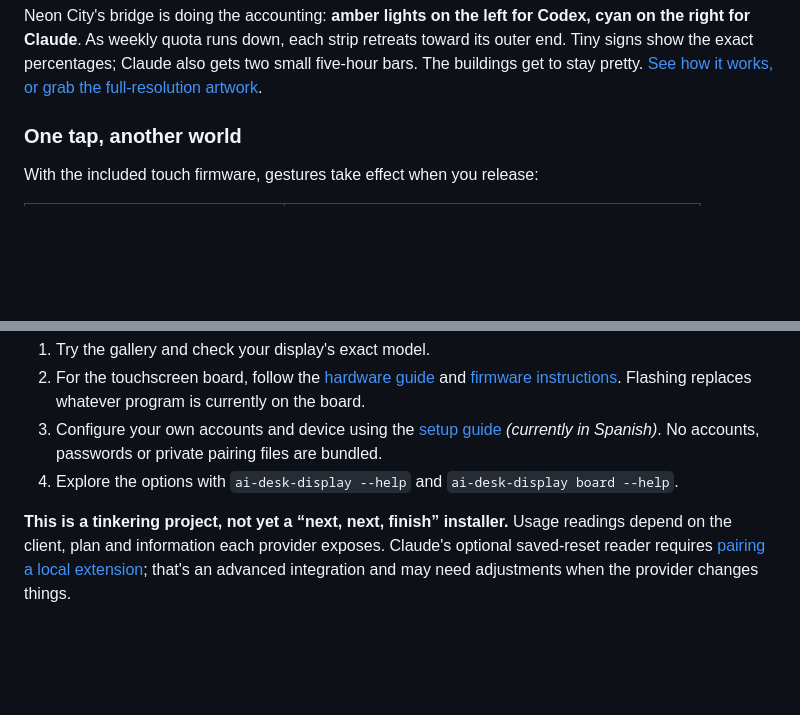
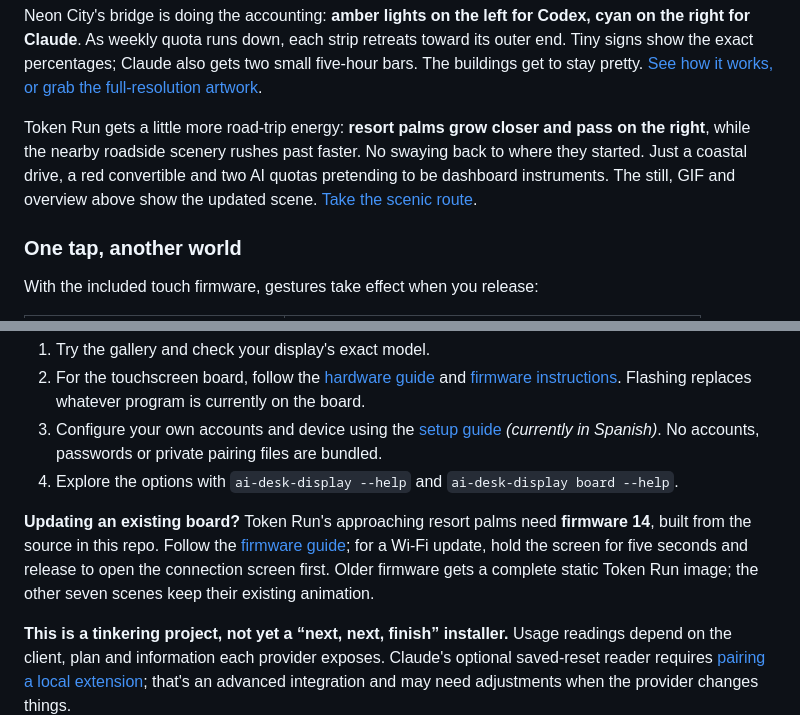
Before and after one commit to TonyRod116/ai-desk-display, a Markdown page: README.md, 2 parts joined by grey strips. Rendered like a GitHub page; blank space fills up the shorter version.

Commit message:
docs: show off approaching Token Run palms in the README

```diff
--- a/README.md
+++ b/README.md
@@ -49,6 +49,8 @@ These looping GIFs use **fictional readings**. Moving scenes, including Cockpit'
 On compatible hardware, animations run **on the board**. Your computer doesn't have to upload a new picture for every frame. Prefer still images? [Open the PNG gallery](docs/images/gallery.png).
 
 Neon City's bridge is doing the accounting: **amber lights on the left for Codex, cyan on the right for Claude**. As weekly quota runs down, each strip retreats toward its outer end. Tiny signs show the exact percentages; Claude also gets two small five-hour bars. The buildings get to stay pretty. [See how it works, or grab the full-resolution artwork](docs/board-neon-city.md).
+
+Token Run gets a little more road-trip energy: **resort palms grow closer and pass on the right**, while the nearby roadside scenery rushes past faster. No swaying back to where they started. Just a coastal drive, a red convertible and two AI quotas pretending to be dashboard instruments. The still, GIF and overview above show the updated scene. [Take the scenic route](docs/board-run.md).
 
 ### One tap, another world
 
@@ -108,6 +110,8 @@ Support for GeekMagic clocks is also retained, with different capabilities: they
 3. Configure your own accounts and device using the [setup guide](docs/setup.md) *(currently in Spanish)*. No accounts, passwords or private pairing files are bundled.
 4. Explore the options with `ai-desk-display --help` and `ai-desk-display board --help`.
 
+**Updating an existing board?** Token Run's approaching resort palms need **firmware 14**, built from the source in this repo. Follow the [firmware guide](firmware/board/README.md); for a Wi-Fi update, hold the screen for five seconds and release to open the connection screen first. Older firmware gets a complete static Token Run image; the other seven scenes keep their existing animation.
+
 **This is a tinkering project, not yet a “next, next, finish” installer.** Usage readings depend on the client, plan and information each provider exposes. Claude's optional saved-reset reader requires [pairing a local extension](docs/claude-bank-local.md); that's an advanced integration and may need adjustments when the provider changes things.
 
 ## Local, not magic
```
Also changed, not shown: other parts of README.md (+1 -1 lines).
